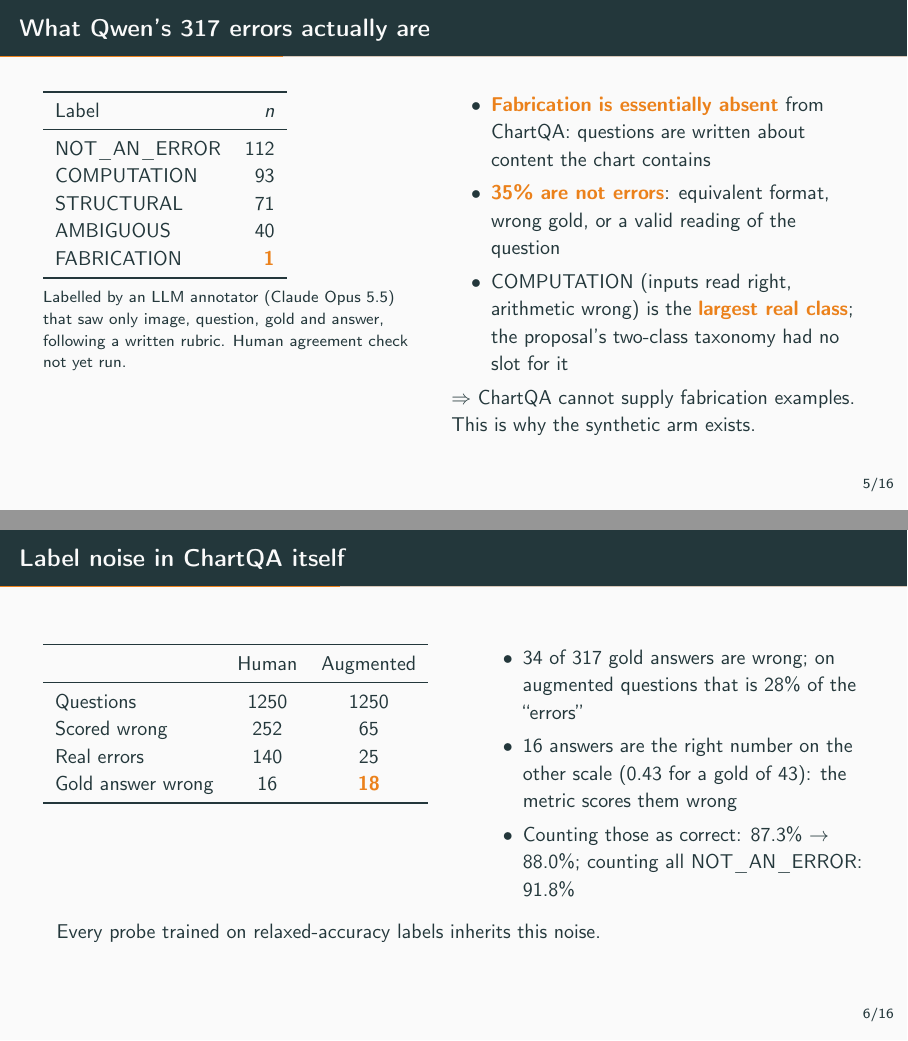
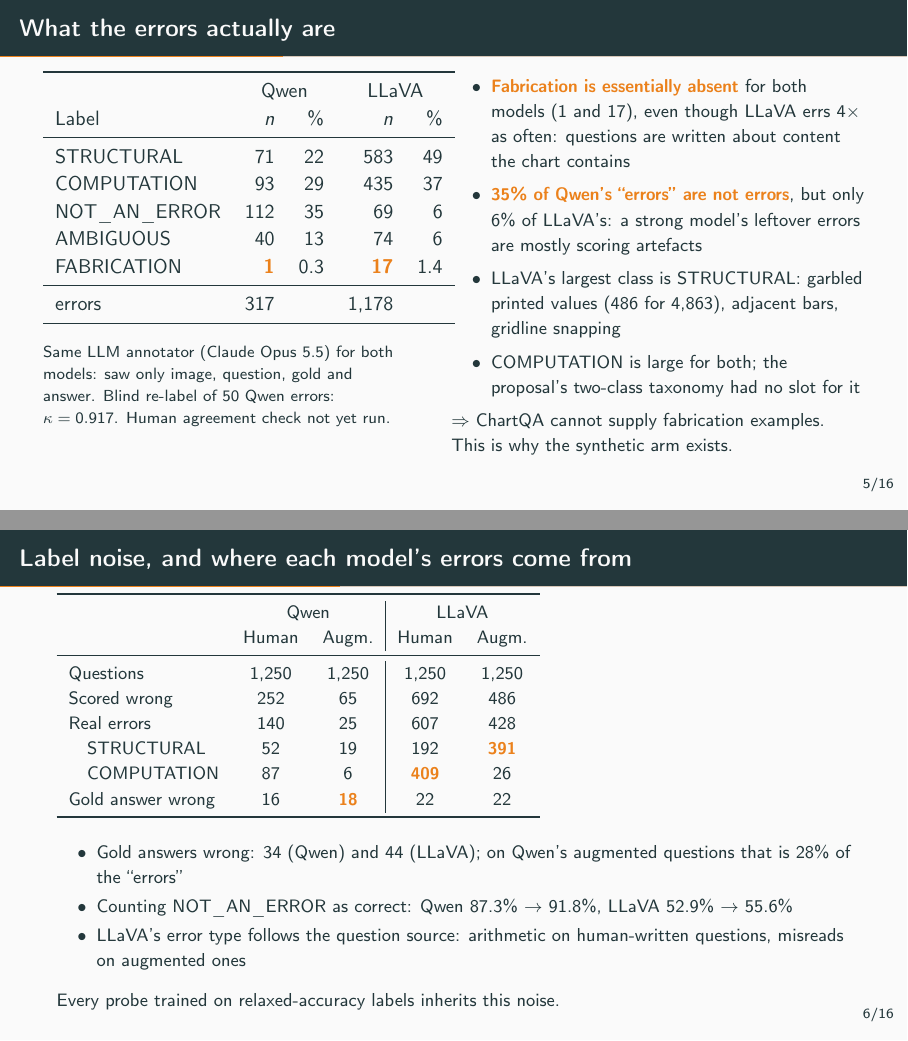
Before and after one commit to the-neemon/type-aware-vlm-failures, LaTeX slides (paper/mid/slides.tex): pages 9 and 10 of 23, joined at a grey line. Compiled offline with pdfLaTeX.

Commit message:
Mid report and slides: labelling statistics for both models on ChartQA
Label counts and shares for Qwen (317 errors) and LLaVA-NeXT (1,178) side by
side, with the annotator checks (blind re-label kappa 0.917, 55 labels
changed in the audit). Findings: fabrication is essentially absent for both
(1 and 17), 35% of Qwen's errors are not errors against 6% of LLaVA's, and
LLaVA's error type follows the question source. Status and timeline updated.

Co-Authored-By: Claude Opus 5.5 <noreply@anthropic.com>

```diff
--- a/paper/mid/slides.tex
+++ b/paper/mid/slides.tex
@@ -123,63 +123,72 @@
 Qwen is wrong on \textbf{317} questions, LLaVA on \textbf{1,178}.
 \end{frame}
 
-\begin{frame}{What Qwen's 317 errors actually are}
+\begin{frame}{What the errors actually are}
 \begin{columns}[T]
 \column{0.46\textwidth}
-\begin{tabular}{lr}
+\begin{tabular}{lrrrr}
 \toprule
-Label & $n$ \\
+ & \multicolumn{2}{c}{Qwen} & \multicolumn{2}{c}{LLaVA} \\
+Label & $n$ & \% & $n$ & \% \\
 \midrule
-\cls{not\_an\_error} & 112 \\
-\cls{computation} & 93 \\
-\cls{structural} & 71 \\
-\cls{ambiguous} & 40 \\
-\cls{fabrication} & \hl{1} \\
+\cls{structural} & 71 & 22 & 583 & 49 \\
+\cls{computation} & 93 & 29 & 435 & 37 \\
+\cls{not\_an\_error} & 112 & 35 & 69 & 6 \\
+\cls{ambiguous} & 40 & 13 & 74 & 6 \\
+\cls{fabrication} & \hl{1} & 0.3 & \hl{17} & 1.4 \\
+\midrule
+errors & 317 & & 1,178 & \\
 \bottomrule
 \end{tabular}
 \vspace{0.5em}
 
-\footnotesize Labelled by an LLM annotator (Claude Opus 5.5) that saw only
-image, question, gold and answer, following a written rubric. Human
-agreement check not yet run.
+\footnotesize Same LLM annotator (Claude Opus 5.5) for both models: saw only
+image, question, gold and answer. Blind re-label of 50 Qwen errors:
+$\kappa=0.917$. Human agreement check not yet run.
 \column{0.52\textwidth}
+\small
 \begin{itemize}
-\item \hl{Fabrication is essentially absent} from ChartQA: questions are
-written about content the chart contains
-\item \hl{35\% are not errors}: equivalent format, wrong gold, or a valid
-reading of the question
-\item \cls{computation} (inputs read right, arithmetic wrong) is the
-\hl{largest real class}; the proposal's two-class taxonomy had no slot for it
+\item \hl{Fabrication is essentially absent} for both models (1 and 17), even
+though LLaVA errs 4$\times$ as often: questions are written about content the
+chart contains
+\item \hl{35\% of Qwen's ``errors'' are not errors}, but only 6\% of LLaVA's: a
+strong model's leftover errors are mostly scoring artefacts
+\item LLaVA's largest class is \cls{structural}: garbled printed values
+(486 for 4,863), adjacent bars, gridline snapping
+\item \cls{computation} is large for both; the proposal's two-class taxonomy
+had no slot for it
 \end{itemize}
 $\Rightarrow$ ChartQA cannot supply fabrication examples. This is why the
 synthetic arm exists.
 \end{columns}
 \end{frame}
 
-\begin{frame}{Label noise in ChartQA itself}
-\begin{columns}[T]
-\column{0.5\textwidth}
-\begin{tabular}{lcc}
+\begin{frame}{Label noise, and where each model's errors come from}
+\centering
+\small
+\begin{tabular}{lcc|cc}
 \toprule
-& Human & Augmented \\
+ & \multicolumn{2}{c|}{Qwen} & \multicolumn{2}{c}{LLaVA} \\
+ & Human & Augm. & Human & Augm. \\
 \midrule
-Questions & 1250 & 1250 \\
-Scored wrong & 252 & 65 \\
-Real errors & 140 & 25 \\
-Gold answer wrong & 16 & \hl{18} \\
+Questions & 1,250 & 1,250 & 1,250 & 1,250 \\
+Scored wrong & 252 & 65 & 692 & 486 \\
+Real errors & 140 & 25 & 607 & 428 \\
+\quad \cls{structural} & 52 & 19 & 192 & \hl{391} \\
+\quad \cls{computation} & 87 & 6 & \hl{409} & 26 \\
+Gold answer wrong & 16 & \hl{18} & 22 & 22 \\
 \bottomrule
 \end{tabular}
-\column{0.48\textwidth}
+\vspace{0.6em}
+\raggedright
 \begin{itemize}
-\item 34 of 317 gold answers are wrong; on augmented questions that is
-28\% of the ``errors''
-\item 16 answers are the right number on the other scale (0.43 for a gold of
-43): the metric scores them wrong
-\item Counting those as correct: 87.3\% $\to$ 88.0\%; counting all
-\cls{not\_an\_error}: 91.8\%
+\item Gold answers wrong: 34 (Qwen) and 44 (LLaVA); on Qwen's augmented
+questions that is 28\% of the ``errors''
+\item Counting \cls{not\_an\_error} as correct: Qwen 87.3\% $\to$ 91.8\%,
+LLaVA 52.9\% $\to$ 55.6\%
+\item LLaVA's error type follows the question source: arithmetic on
+human-written questions, misreads on augmented ones
 \end{itemize}
-\end{columns}
-\vspace{0.8em}
 Every probe trained on relaxed-accuracy labels inherits this noise.
 \end{frame}
 
```
Also changed, not shown: paper/mid/main.tex (+62 -33 lines), paper/mid/main.pdf, paper/mid/slides.pdf, paper/mid/slides.tex (29 more changed lines), 3 other files.
